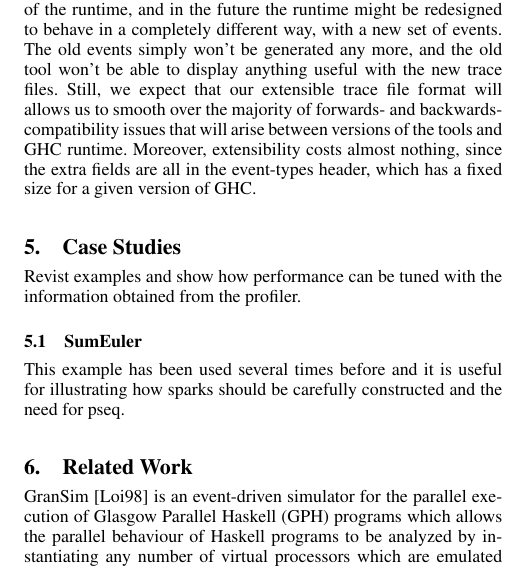
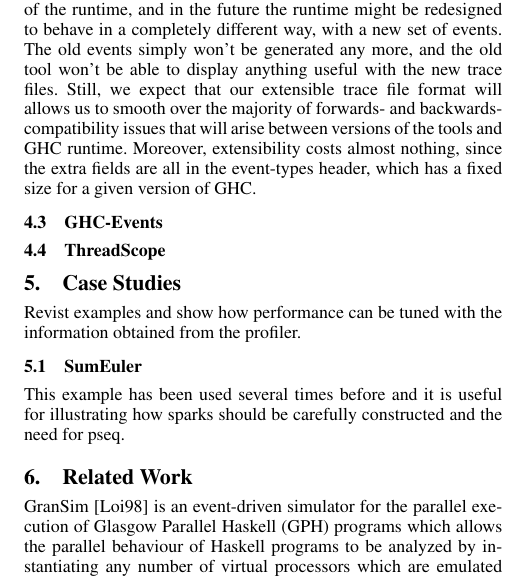
Before and after one commit to haskell/ThreadScope, a LaTeX paper (papers/haskell_symposium_2009/ghc-parallel-tuning.tex): part of one column of page 2 of 3, cut so that both start at the same text. Compiled offline with pdfLaTeX; a missing font is replaced by an installed copy or a similar font.

Commit message:
Created subsections for GHC-Events and ThreadScope in Profiling Infrastructure section.

```diff
--- a/papers/haskell_symposium_2009/ghc-parallel-tuning.tex
+++ b/papers/haskell_symposium_2009/ghc-parallel-tuning.tex
@@ -225,6 +225,10 @@ extensibility costs almost nothing, since the extra fields are all in
 the event-types header, which has a fixed size for a given version of
 GHC.
 
+\subsection{GHC-Events}
+
+\subsection{ThreadScope}
+
 \section{Case Studies}
 Revist examples and show how performance can be tuned with the information obtained from the profiler.
 
```
